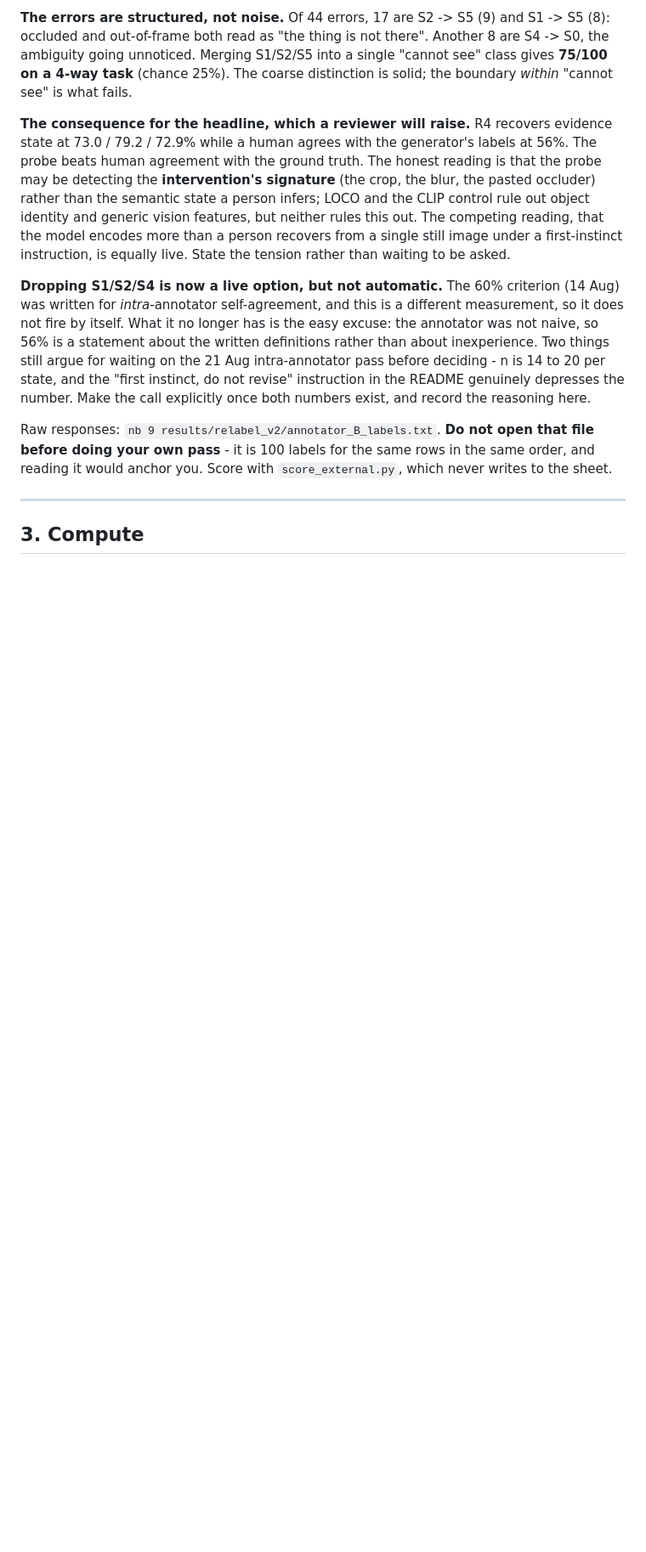
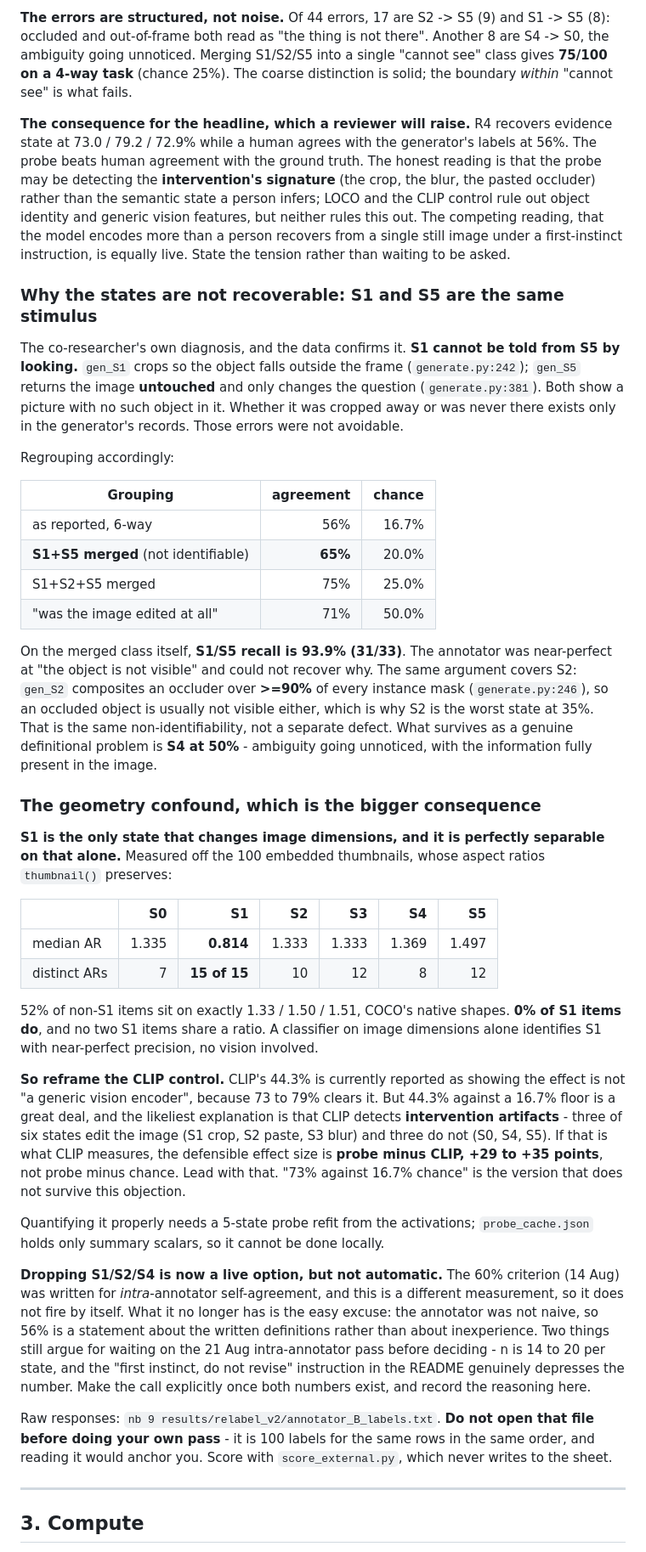
Before and after one commit to ArnavLifelessCoder/ag-ar-gud-stuff, a Markdown page: CONTEXT.md, the part around one of its changes. Shown at 85% size. GitHub-like rendering; blank space fills up the shorter version.

```diff
--- a/CONTEXT.md
+++ b/CONTEXT.md
@@ -181,6 +191,60 @@ features, but neither rules this out. The competing reading, that the model
 encodes more than a person recovers from a single still image under a
 first-instinct instruction, is equally live. State the tension rather than
 waiting to be asked.
+
+### Why the states are not recoverable: S1 and S5 are the same stimulus
+
+The co-researcher's own diagnosis, and the data confirms it. **S1 cannot be told
+from S5 by looking.** `gen_S1` crops so the object falls outside the frame
+(`generate.py:242`); `gen_S5` returns the image **untouched** and only changes
+the question (`generate.py:381`). Both show a picture with no such object in it.
+Whether it was cropped away or was never there exists only in the generator's
+records. Those errors were not avoidable.
+
+Regrouping accordingly:
+
+| Grouping | agreement | chance |
+|---|---:|---:|
+| as reported, 6-way | 56% | 16.7% |
+| **S1+S5 merged** (not identifiable) | **65%** | 20.0% |
+| S1+S2+S5 merged | 75% | 25.0% |
+| "was the image edited at all" | 71% | 50.0% |
+
+On the merged class itself, **S1/S5 recall is 93.9% (31/33)**. The annotator was
+near-perfect at "the object is not visible" and could not recover why. The same
+argument covers S2: `gen_S2` composites an occluder over **>=90%** of every
+instance mask (`generate.py:246`), so an occluded object is usually not visible
+either, which is why S2 is the worst state at 35%. That is the same
+non-identifiability, not a separate defect. What survives as a genuine
+definitional problem is **S4 at 50%** - ambiguity going unnoticed, with the
+information fully present in the image.
+
+### The geometry confound, which is the bigger consequence
+
+**S1 is the only state that changes image dimensions, and it is perfectly
+separable on that alone.** Measured off the 100 embedded thumbnails, whose
+aspect ratios `thumbnail()` preserves:
+
+| | S0 | S1 | S2 | S3 | S4 | S5 |
+|---|---:|---:|---:|---:|---:|---:|
+| median AR | 1.335 | **0.814** | 1.333 | 1.333 | 1.369 | 1.497 |
+| distinct ARs | 7 | **15 of 15** | 10 | 12 | 8 | 12 |
+
+52% of non-S1 items sit on exactly 1.33 / 1.50 / 1.51, COCO's native shapes.
+**0% of S1 items do**, and no two S1 items share a ratio. A classifier on image
+dimensions alone identifies S1 with near-perfect precision, no vision involved.
+
+**So reframe the CLIP control.** CLIP's 44.3% is currently reported as showing
+the effect is not "a generic vision encoder", because 73 to 79% clears it. But
+44.3% against a 16.7% floor is a great deal, and the likeliest explanation is
+that CLIP detects **intervention artifacts** - three of six states edit the
+image (S1 crop, S2 paste, S3 blur) and three do not (S0, S4, S5). If that is
+what CLIP measures, the defensible effect size is **probe minus CLIP, +29 to +35
+points**, not probe minus chance. Lead with that. "73% against 16.7% chance" is
+the version that does not survive this objection.
+
+Quantifying it properly needs a 5-state probe refit from the activations;
+`probe_cache.json` holds only summary scalars, so it cannot be done locally.
 
 **Dropping S1/S2/S4 is now a live option, but not automatic.** The 60%
 criterion (14 Aug) was written for *intra*-annotator self-agreement, and this is
```
Also changed, not shown: other parts of CONTEXT.md (+41 -20 lines).
